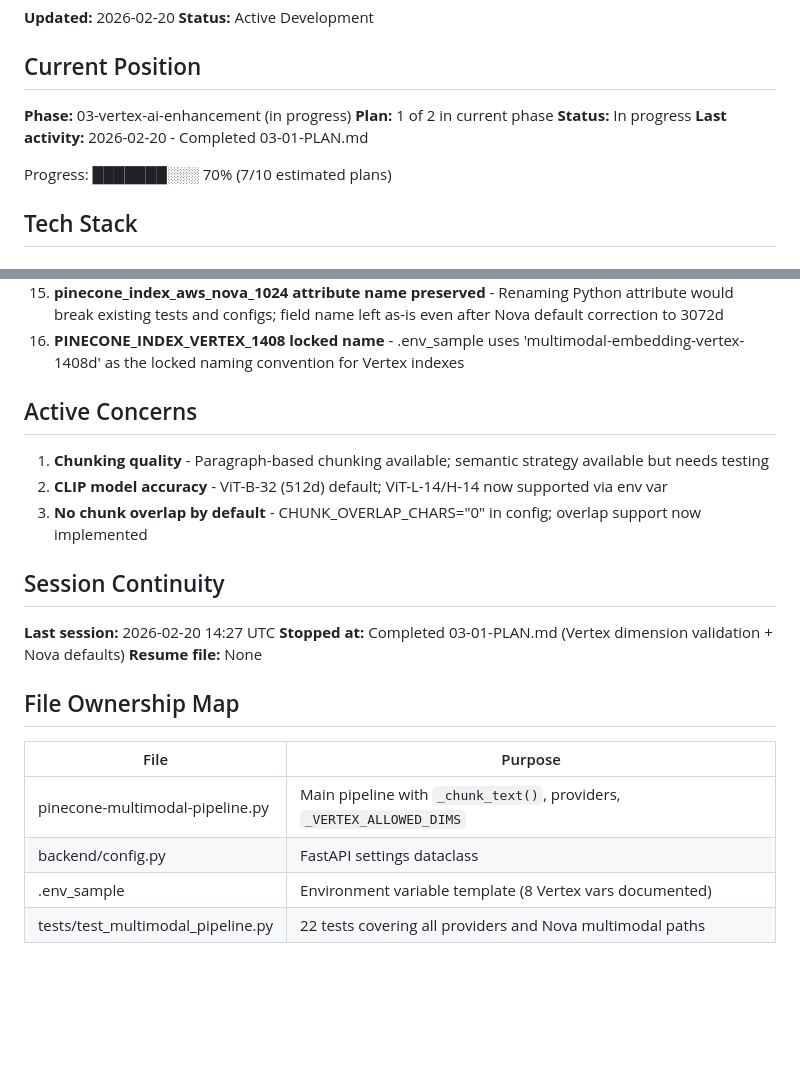
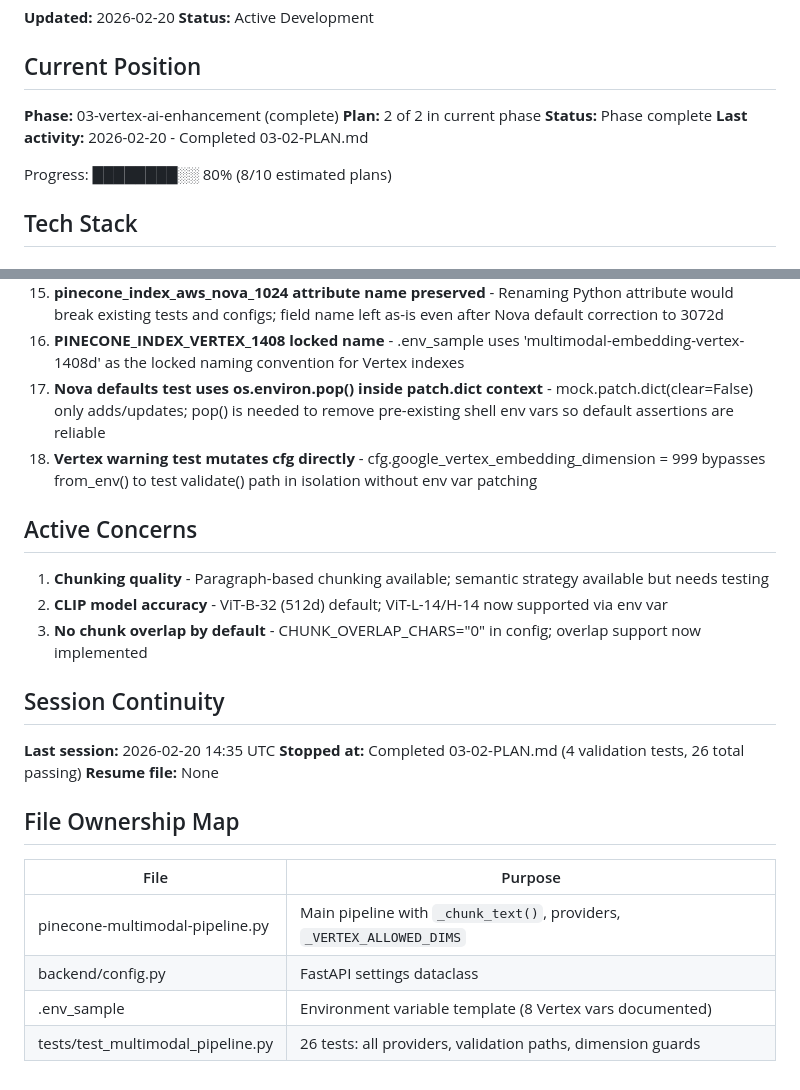
Before and after one commit to OMIXEC/Agentic-RAG-Flutter-App, a Markdown page: .planning/STATE.md, 2 parts joined by grey strips. GitHub-like rendering; blank space fills up the shorter version.

Commit message:
docs(03-02): complete validation test coverage plan
Tasks completed: 3/3
- Add Vertex dimension validation tests
- Add Nova dimension warning and default tests
- Run full test suite — confirm 26 tests pass

SUMMARY: .planning/phases/03-vertex-ai-enhancement/03-02-SUMMARY.md

```diff
--- a/.planning/STATE.md
+++ b/.planning/STATE.md
@@ -5,12 +5,12 @@
 
 ## Current Position
 
-**Phase:** 03-vertex-ai-enhancement (in progress)
-**Plan:** 1 of 2 in current phase
-**Status:** In progress
-**Last activity:** 2026-02-20 - Completed 03-01-PLAN.md
+**Phase:** 03-vertex-ai-enhancement (complete)
+**Plan:** 2 of 2 in current phase
+**Status:** Phase complete
+**Last activity:** 2026-02-20 - Completed 03-02-PLAN.md
 
-Progress: ███████░░░ 70% (7/10 estimated plans)
+Progress: ████████░░ 80% (8/10 estimated plans)
 
 ## Tech Stack
 
@@ -45,6 +45,8 @@ Progress: ███████░░░ 70% (7/10 estimated plans)
 14. **Nova defaults corrected to 3072d** - 3072d is the AWS-documented native maximum for amazon.nova-2-multimodal-embeddings-v1; prior 1024d default was a placeholder
 15. **pinecone_index_aws_nova_1024 attribute name preserved** - Renaming Python attribute would break existing tests and configs; field name left as-is even after Nova default correction to 3072d
 16. **PINECONE_INDEX_VERTEX_1408 locked name** - .env_sample uses 'multimodal-embedding-vertex-1408d' as the locked naming convention for Vertex indexes
+17. **Nova defaults test uses os.environ.pop() inside patch.dict context** - mock.patch.dict(clear=False) only adds/updates; pop() is needed to remove pre-existing shell env vars so default assertions are reliable
+18. **Vertex warning test mutates cfg directly** - cfg.google_vertex_embedding_dimension = 999 bypasses from_env() to test validate() path in isolation without env var patching
 
 ## Active Concerns
 
@@ -54,8 +56,8 @@ Progress: ███████░░░ 70% (7/10 estimated plans)
 
 ## Session Continuity
 
-**Last session:** 2026-02-20 14:27 UTC
-**Stopped at:** Completed 03-01-PLAN.md (Vertex dimension validation + Nova defaults)
+**Last session:** 2026-02-20 14:35 UTC
+**Stopped at:** Completed 03-02-PLAN.md (4 validation tests, 26 total passing)
 **Resume file:** None
 
 ## File Ownership Map
@@ -65,4 +67,4 @@ Progress: ███████░░░ 70% (7/10 estimated plans)
 | pinecone-multimodal-pipeline.py | Main pipeline with `_chunk_text()`, providers, `_VERTEX_ALLOWED_DIMS` |
 | backend/config.py | FastAPI settings dataclass |
 | .env_sample | Environment variable template (8 Vertex vars documented) |
-| tests/test_multimodal_pipeline.py | 22 tests covering all providers and Nova multimodal paths |
+| tests/test_multimodal_pipeline.py | 26 tests: all providers, validation paths, dimension guards |
```
Also changed, not shown: 1 other file.
